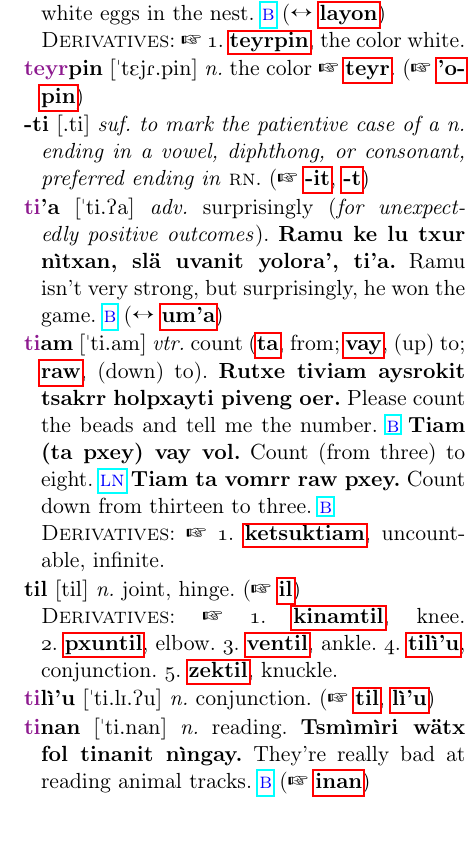
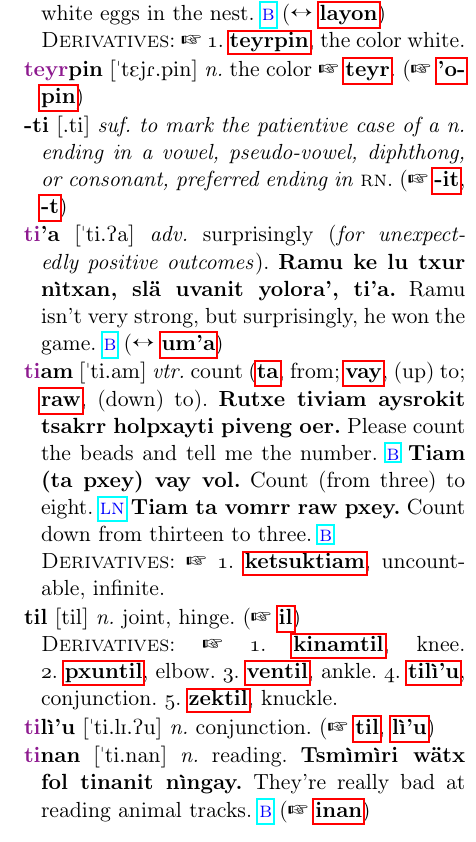
Before and after one commit to mrei-kiel/annotated-dictionary, a LaTeX document (00_dict.tex, which reads 29_t.tex): part of one column of page 149 of 210, cut so that both start at the same text. Compiled offline with pdfLaTeX.

Commit message:
added pseudo-vowel to -ti ending as stated in Horen 3.1.1

```diff
--- a/29_t.tex
+++ b/29_t.tex
@@ -624,7 +624,7 @@
 
 % -ti
 \hi
-\HT{-ti}{\B{-ti}} \I{[.ti]} \emph{suf. to mark the patientive case of a n. ending in a vowel, diphthong, or consonant, preferred ending in} \textsc{rn}.
+\HT{-ti}{\B{-ti}} \I{[.ti]} \emph{suf. to mark the patientive case of a n. ending in a vowel, pseudo\hyp{}vowel, diphthong, or consonant, preferred ending in} \textsc{rn}.
 (\ding{43}~\HL{-it}{\B{-it}}, \HL{-t}{\B{-t}})
 
 % ti'a
```
